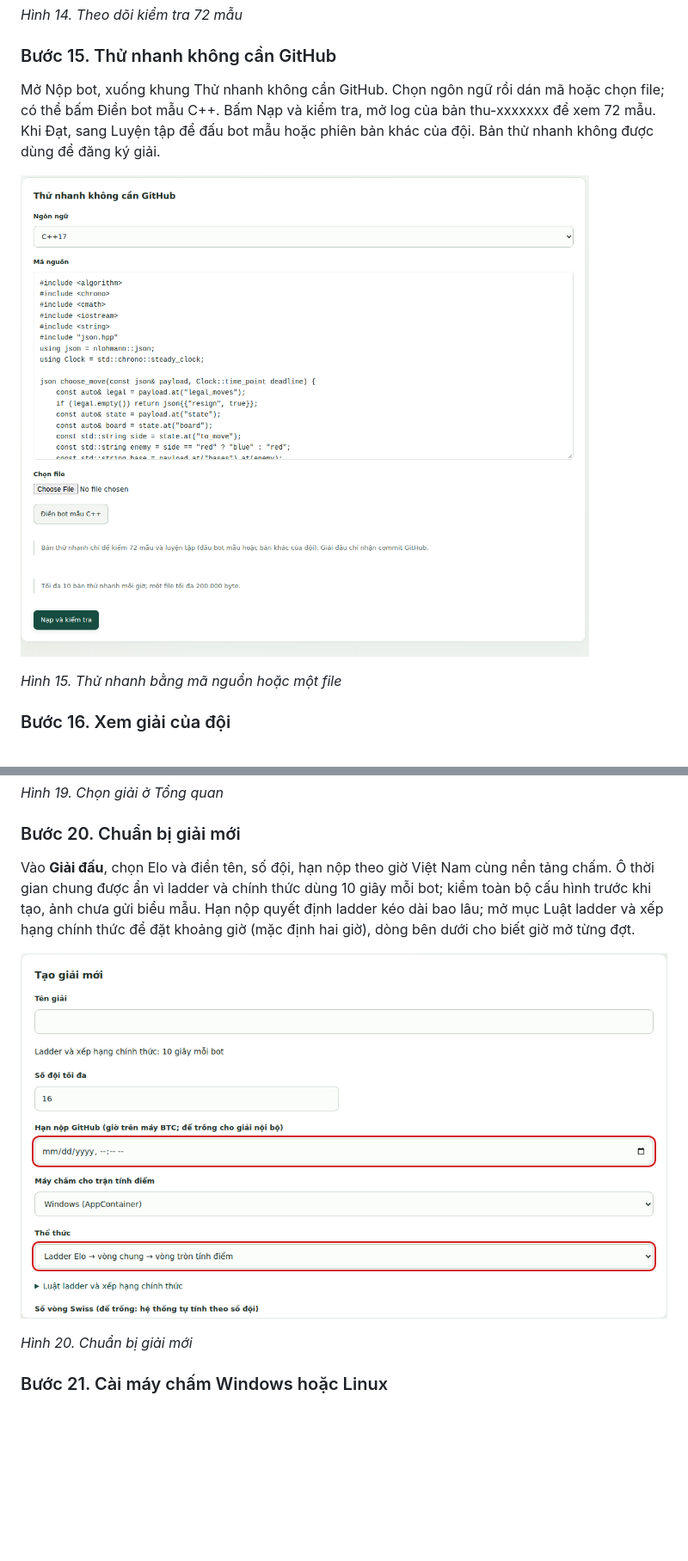
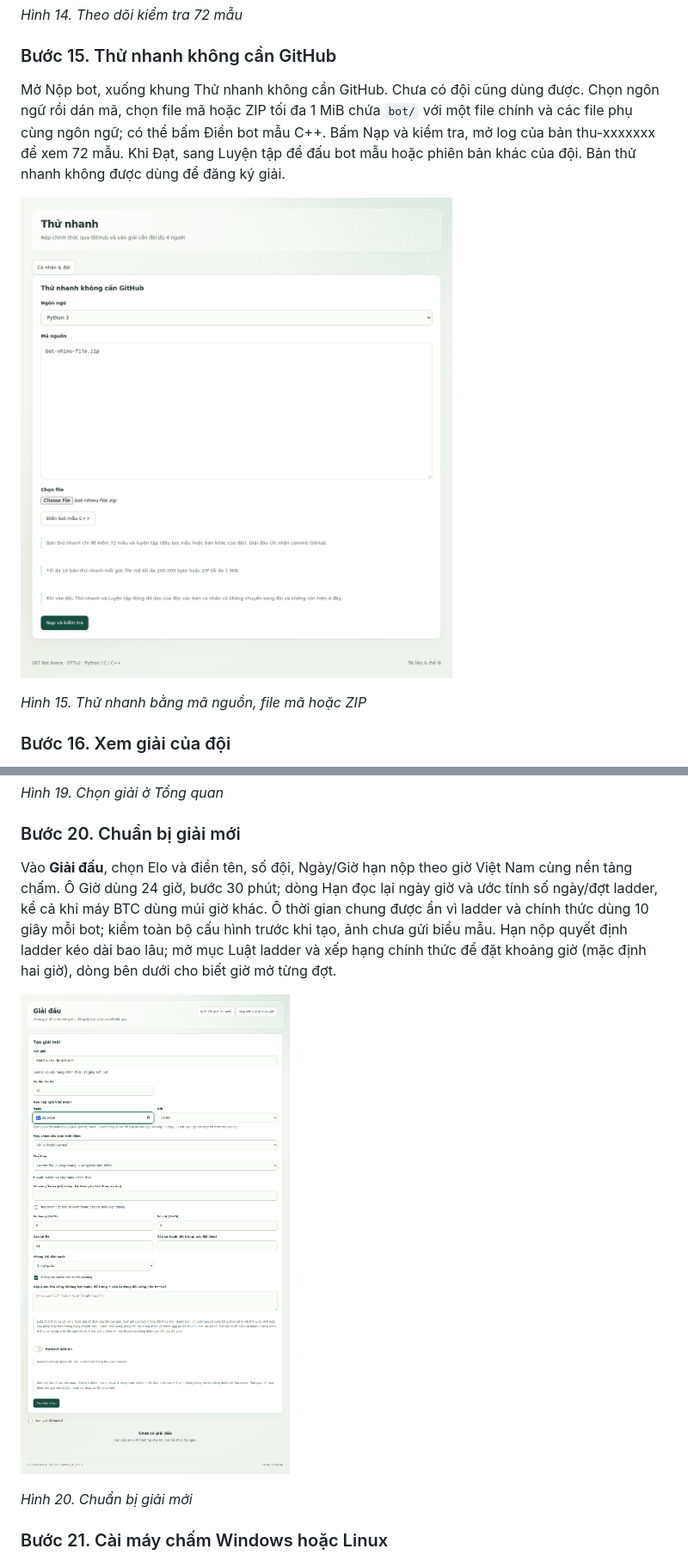
Before and after one commit to uet-bot-arena/platform, a Markdown page: docs/huong-dan-demo.md, 2 parts joined by grey strips. Shown at 86% size. GitHub-like rendering; pictures changed too: docs/img/h04-tao-giai.png, docs/img/h19-thu-nhanh.png; blank space fills up the shorter version.

```diff
--- a/docs/huong-dan-demo.md
+++ b/docs/huong-dan-demo.md
@@ -120,5 +120,5 @@ Push mã trong thư mục **bot/** lên nhánh **main**, sau đó mở **Nộp b
 
 ### Bước 15. Thử nhanh không cần GitHub
 
-Mở Nộp bot, xuống khung Thử nhanh không cần GitHub. Chọn ngôn ngữ rồi dán mã hoặc chọn file; có thể bấm Điền bot mẫu C++. Bấm Nạp và kiểm tra, mở log của bản thu-xxxxxxx để xem 72 mẫu. Khi Đạt, sang Luyện tập để đấu bot mẫu hoặc phiên bản khác của đội. Bản thử nhanh không được dùng để đăng ký giải.
+Mở Nộp bot, xuống khung Thử nhanh không cần GitHub. Chưa có đội cũng dùng được. Chọn ngôn ngữ rồi dán mã, chọn file mã hoặc ZIP tối đa 1 MiB chứa `bot/` với một file chính và các file phụ cùng ngôn ngữ; có thể bấm Điền bot mẫu C++. Bấm Nạp và kiểm tra, mở log của bản thu-xxxxxxx để xem 72 mẫu. Khi Đạt, sang Luyện tập để đấu bot mẫu hoặc phiên bản khác của đội. Bản thử nhanh không được dùng để đăng ký giải.
 
@@ -126,5 +126,5 @@ Mở Nộp bot, xuống khung Thử nhanh không cần GitHub. Chọn ngôn ng
 
-*Hình 15. Thử nhanh bằng mã nguồn hoặc một file*
+*Hình 15. Thử nhanh bằng mã nguồn, file mã hoặc ZIP*
 
 ### Bước 16. Xem giải của đội
 
@@ -162,7 +162,7 @@ Tại **Tổng quan**, chọn **Giải** để xem số đội đang đấu, đ
 
 ### Bước 20. Chuẩn bị giải mới
 
-Vào **Giải đấu**, chọn Elo và điền tên, số đội, hạn nộp theo giờ Việt Nam cùng nền tảng chấm. Ô thời gian chung được ẩn vì ladder và chính thức dùng 10 giây mỗi bot; kiểm toàn bộ cấu hình trước khi tạo, ảnh chưa gửi biểu mẫu. Hạn nộp quyết định ladder kéo dài bao lâu; mở mục Luật ladder và xếp hạng chính thức để đặt khoảng giờ (mặc định hai giờ), dòng bên dưới cho biết giờ mở từng đợt.
+Vào **Giải đấu**, chọn Elo và điền tên, số đội, Ngày/Giờ hạn nộp theo giờ Việt Nam cùng nền tảng chấm. Ô Giờ dùng 24 giờ, bước 30 phút; dòng Hạn đọc lại ngày giờ và ước tính số ngày/đợt ladder, kể cả khi máy BTC dùng múi giờ khác. Ô thời gian chung được ẩn vì ladder và chính thức dùng 10 giây mỗi bot; kiểm toàn bộ cấu hình trước khi tạo, ảnh chưa gửi biểu mẫu. Hạn nộp quyết định ladder kéo dài bao lâu; mở mục Luật ladder và xếp hạng chính thức để đặt khoảng giờ (mặc định hai giờ), dòng bên dưới cho biết giờ mở từng đợt.
 
 ![Chuẩn bị giải mới](img/h04-tao-giai.png)
 
```
Also changed, not shown: other parts of docs/huong-dan-demo.md (+1 -1 lines), docs/thi-sinh.md (+9 -5 lines).
